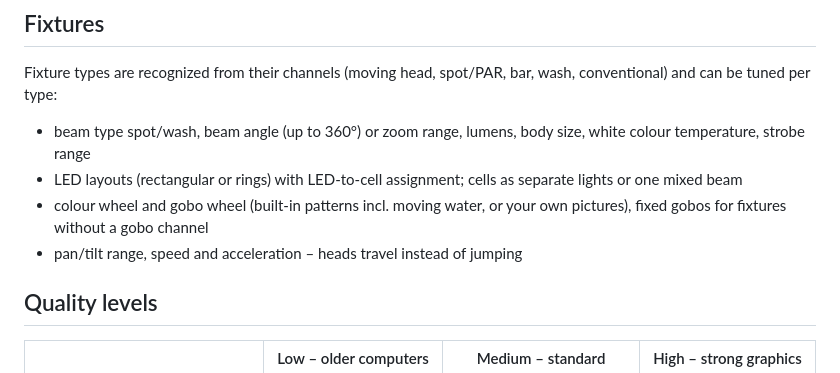
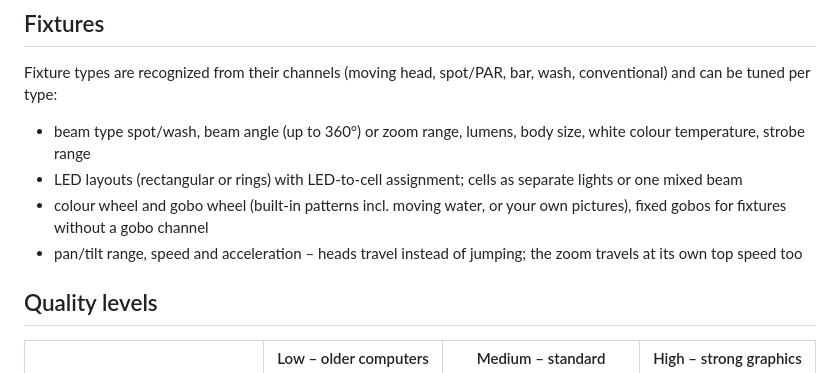
Before and after one commit to julius-b-mueller/tapetum, a Markdown page: README.md, the part around the change. GitHub-like rendering.

```diff
--- a/README.md
+++ b/README.md
@@ -72,7 +72,7 @@ Fixture types are recognized from their channels (moving head, spot/PAR, bar, wa
 - beam type spot/wash, beam angle (up to 360°) or zoom range, lumens, body size, white colour temperature, strobe range
 - LED layouts (rectangular or rings) with LED-to-cell assignment; cells as separate lights or one mixed beam
 - colour wheel and gobo wheel (built-in patterns incl. moving water, or your own pictures), fixed gobos for fixtures without a gobo channel
-- pan/tilt range, speed and acceleration – heads travel instead of jumping
+- pan/tilt range, speed and acceleration – heads travel instead of jumping; the zoom travels at its own top speed too
 
 ## Quality levels
 
```
Also changed, not shown: website/assets/app-de.jpg, website/assets/app-en.jpg, website/assets/hero.jpg, website/assets/open-graph.jpg, website/assets/set.jpg, 15 other files.
